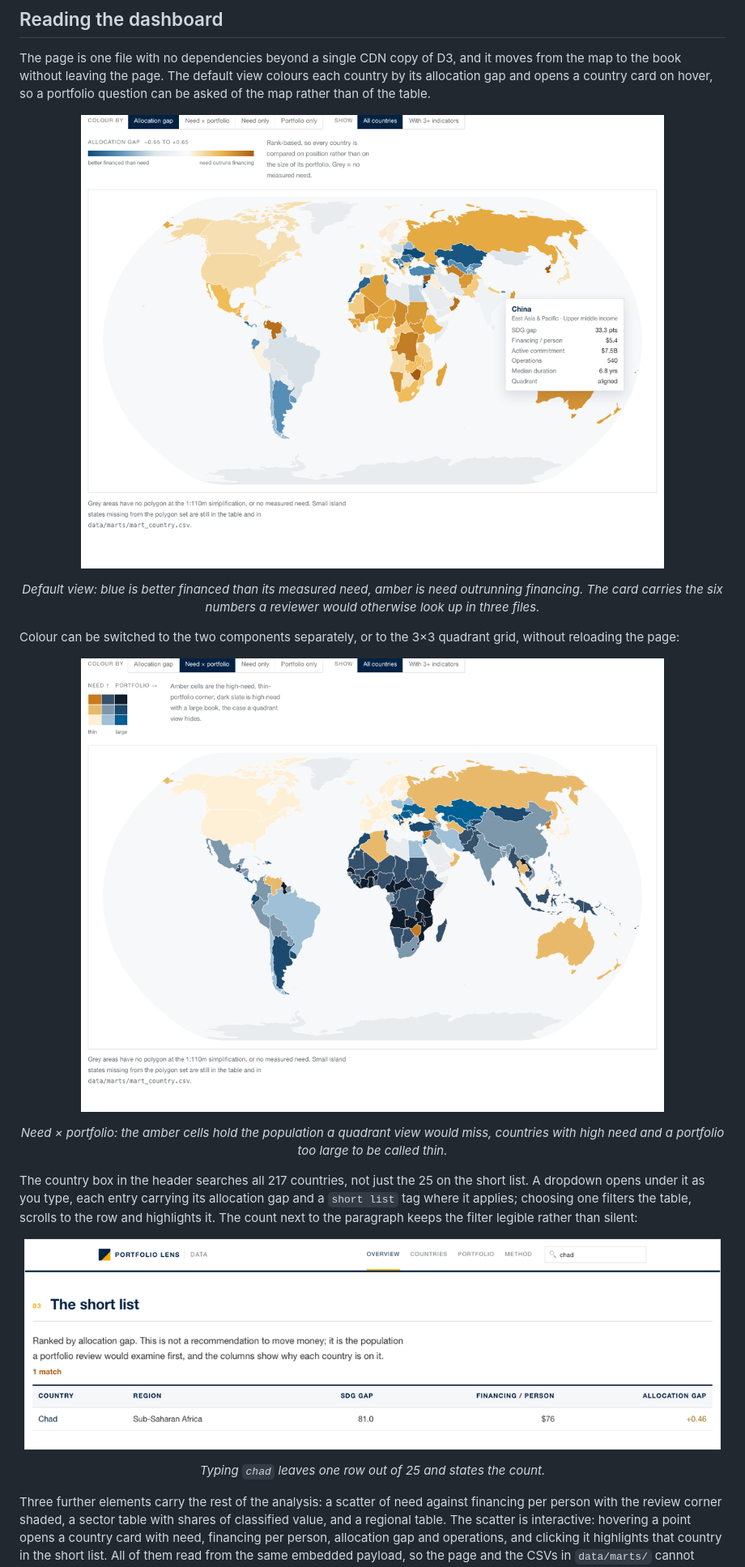
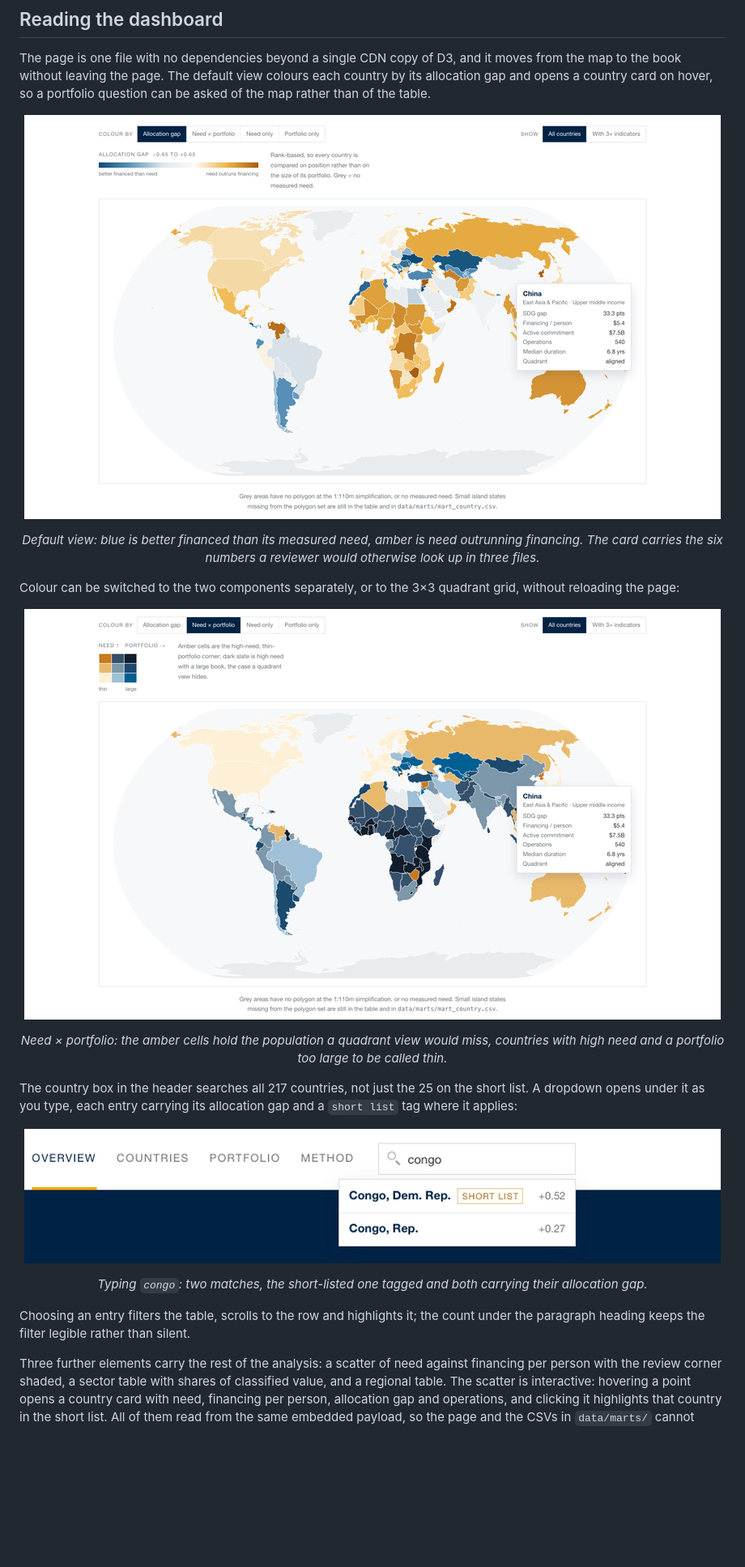
Before and after one commit to caoqyqianyi/aid-atlas, a Markdown page: README.md, the part around one of its changes. Shown at 81% size. GitHub-like rendering; pictures changed too: docs/img/map-allocation.png, docs/img/map-bivariate.png, docs/img/search.png; blank space fills up the shorter version.

Commit message:
Refresh the README screenshots
Every screenshot in the README was taken before this week's page work: they
still showed the old name in the header, the narrow measure on body text,
Colour by and Show sitting next to each other, and a search box that only
painted a row count. Re-shot from the current build: the hero, the
allocation-gap map with China's card, the bivariate grid, and the search box
open on "congo" with the short-list tag. The search caption follows the new
behaviour, and the prose around it now puts the figure where the sentence
introduces the dropdown.

```diff
--- a/README.md
+++ b/README.md
@@ -92,7 +92,6 @@ miss, countries with high need and a portfolio too large to be called thin.</em>
 
 The country box in the header searches all 217 countries, not just the 25 on the short list.
 A dropdown opens under it as you type, each entry carrying its allocation gap and a
-`short list` tag where it applies; choosing one filters the table, scrolls to the row and
-highlights it. The count next to the paragraph keeps the filter legible rather than silent:
+`short list` tag where it applies:
 
 <p align="center">
@@ -100,6 +99,10 @@ highlights it. The count next to the paragraph keeps the filter legible rather t
 </p>
 
-<p align="center"><em>Typing <code>chad</code> leaves one row out of 25 and states the count.</em></p>
+<p align="center"><em>Typing <code>congo</code>: two matches, the short-listed one tagged and both
+carrying their allocation gap.</em></p>
+
+Choosing an entry filters the table, scrolls to the row and highlights it; the count under the
+paragraph heading keeps the filter legible rather than silent.
 
 Three further elements carry the rest of the analysis: a scatter of need against financing per
 person with the review corner shaded, a sector table with shares of classified value, and a
```
Also changed, not shown: other parts of README.md (+1 -1 lines), docs/img/dashboard.png.
